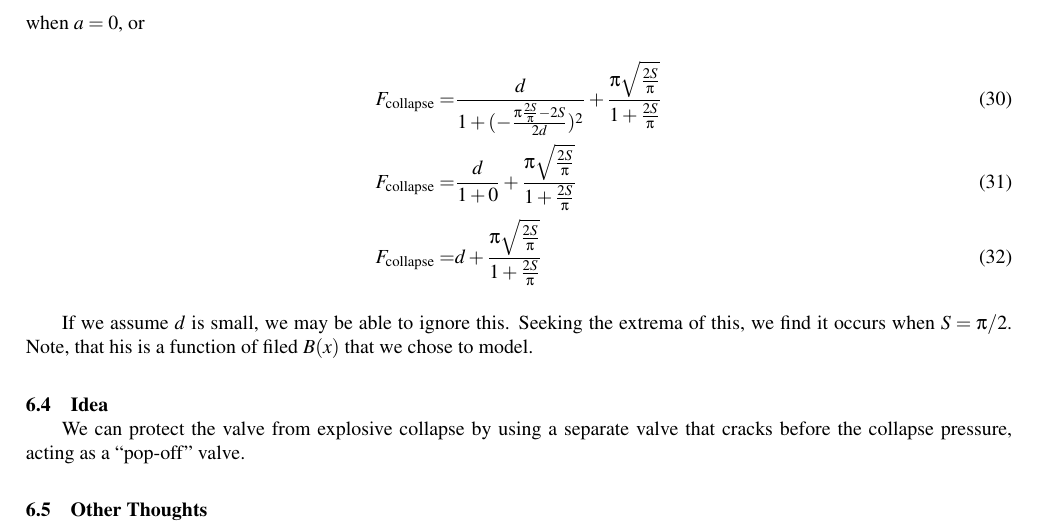
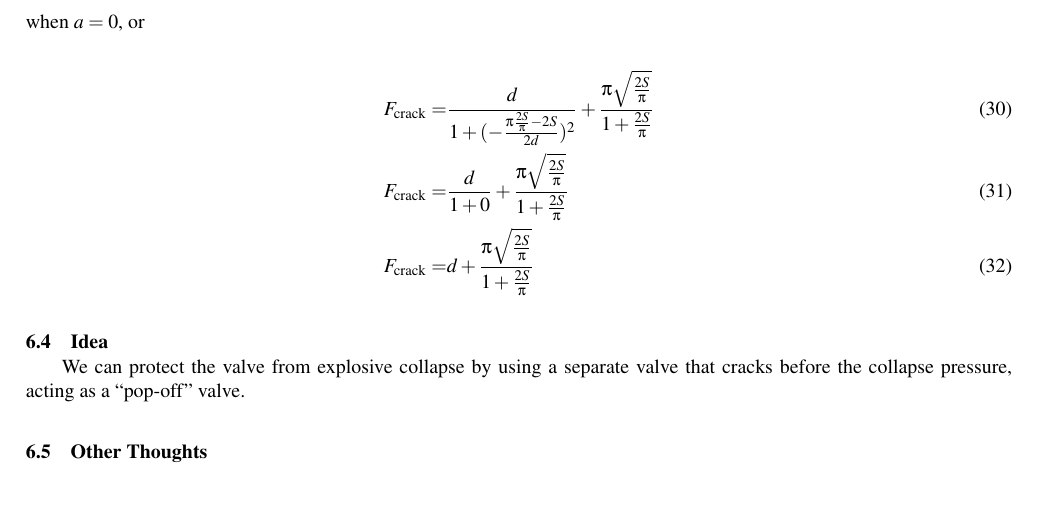
Before and after one commit to PubInv/ferrofluidcheckvalve, a LaTeX document (doc/EnergyMinimization/asme2ej.tex): part of page 8 of 10, cut so that both start at the same text, the shorter picture padded with empty space. Compiled offline with pdfLaTeX.

Commit message:
correcting a mistake

```diff
--- a/doc/EnergyMinimization/asme2ej.tex
+++ b/doc/EnergyMinimization/asme2ej.tex
@@ -609,14 +609,11 @@ When $d$ is small, we imagine that $F_A$ is much smaller than $F_B$.
 To find the collapse pressure, we want to find the $b$ that maximizes of $F(b)$.
 The cracking pressure is simpler, it occurs when $a = 0$, or
 \begin{align}
-  F_{\text{collapse}} = & \frac{d}{1 + (-\frac{\pi \frac{2S}{\pi} - 2 S}{2d})^2} + \frac{\pi \sqrt{\frac{2S}{\pi}}}{1 + \frac{2S}{\pi}} \\
-  F_{\text{collapse}} = & \frac{d}{1 + 0} + \frac{\pi \sqrt{\frac{2S}{\pi}}}{1 + \frac{2S}{\pi}} \\
-  F_{\text{collapse}} = & d + \frac{\pi \sqrt{\frac{2S}{\pi}}}{1 + \frac{2S}{\pi}}
+  F_{\text{crack}} = & \frac{d}{1 + (-\frac{\pi \frac{2S}{\pi} - 2 S}{2d})^2} + \frac{\pi \sqrt{\frac{2S}{\pi}}}{1 + \frac{2S}{\pi}} \\
+  F_{\text{crack}} = & \frac{d}{1 + 0} + \frac{\pi \sqrt{\frac{2S}{\pi}}}{1 + \frac{2S}{\pi}} \\
+  F_{\text{crack}} = & d + \frac{\pi \sqrt{\frac{2S}{\pi}}}{1 + \frac{2S}{\pi}}
 \end{align}
 
-If we assume $d$ is small, we may be able to ignore this.
-Seeking the extrema of this, we find it occurs when $S = \pi /2$.
-Note, that his is a function of filed $B(x)$ that we chose to model.
 
 
 \subsection{Idea}
```
Also changed, not shown: doc/EnergyMinimization/asme2ej.pdf.
